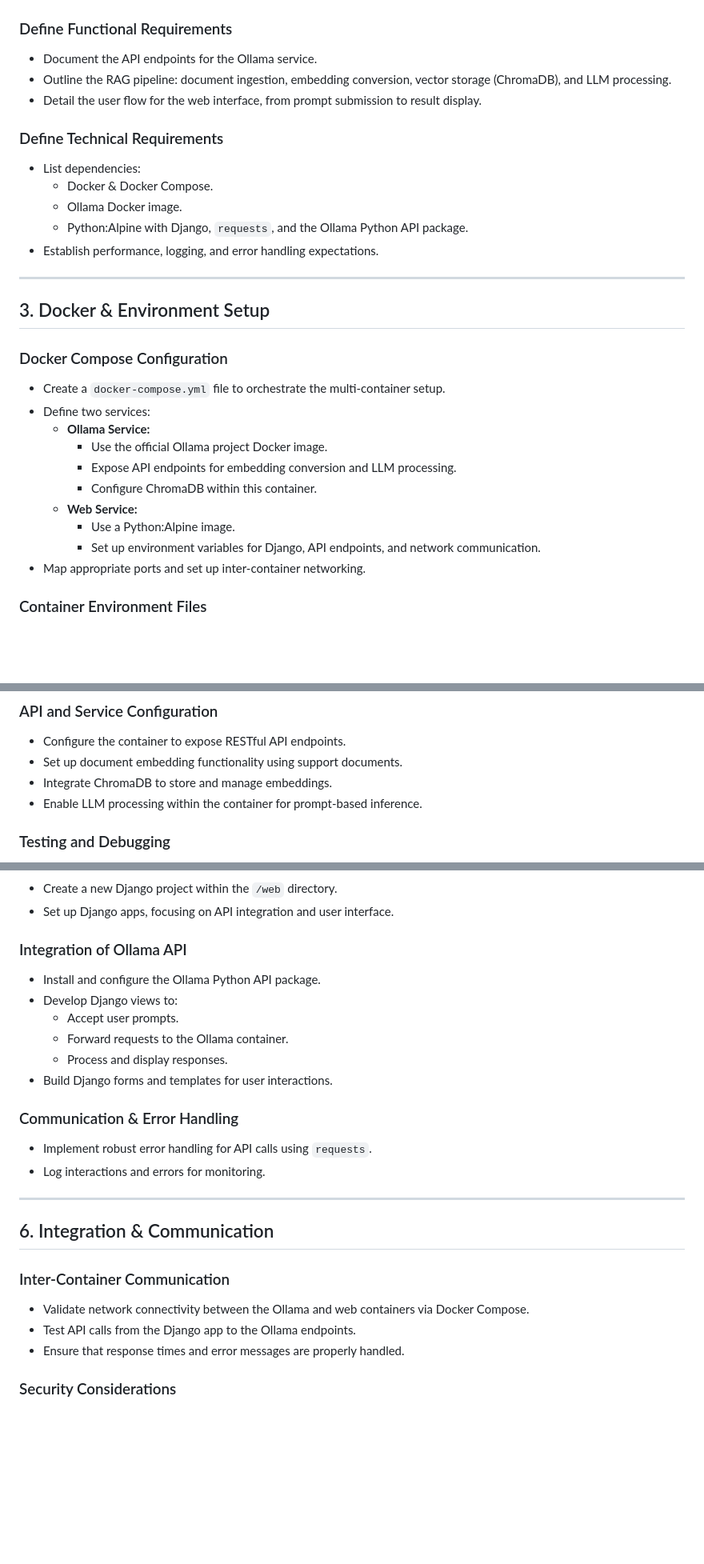
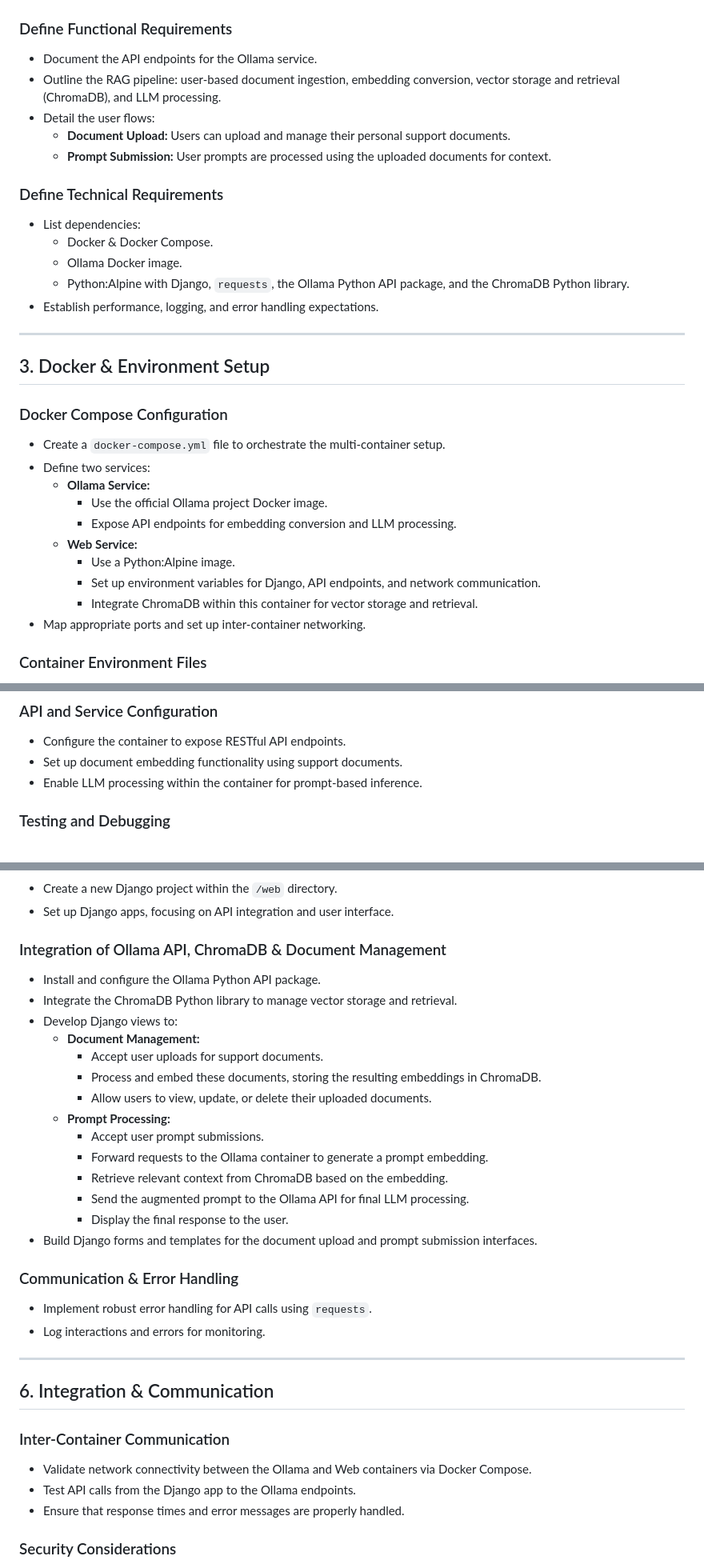
Before and after one commit to roldel/local_RAG, a Markdown page: Tasklist.md, 3 parts joined by grey strips. Shown: that part at 80% size. Rendered like a GitHub page; blank space fills up the shorter version.

```diff
--- a/Tasklist.md
+++ b/Tasklist.md
@@ -26,14 +23,16 @@ This document outlines the project roadmap for `local_RAG` in a clear, structure
 
 ### Define Functional Requirements
 - Document the API endpoints for the Ollama service.
-- Outline the RAG pipeline: document ingestion, embedding conversion, vector storage (ChromaDB), and LLM processing.
-- Detail the user flow for the web interface, from prompt submission to result display.
+- Outline the RAG pipeline: user-based document ingestion, embedding conversion, vector storage and retrieval (ChromaDB), and LLM processing.
+- Detail the user flows:
+  - **Document Upload:** Users can upload and manage their personal support documents.
+  - **Prompt Submission:** User prompts are processed using the uploaded documents for context.
 
 ### Define Technical Requirements
 - List dependencies:
   - Docker & Docker Compose.
   - Ollama Docker image.
-  - Python:Alpine with Django, `requests`, and the Ollama Python API package.
+  - Python:Alpine with Django, `requests`, the Ollama Python API package, and the ChromaDB Python library.
 - Establish performance, logging, and error handling expectations.
 
 ---
@@ -46,10 +45,10 @@ This document outlines the project roadmap for `local_RAG` in a clear, structure
   - **Ollama Service:**
     - Use the official Ollama project Docker image.
     - Expose API endpoints for embedding conversion and LLM processing.
-    - Configure ChromaDB within this container.
   - **Web Service:**
     - Use a Python:Alpine image.
     - Set up environment variables for Django, API endpoints, and network communication.
+    - Integrate ChromaDB within this container for vector storage and retrieval.
 - Map appropriate ports and set up inter-container networking.
 
 ### Container Environment Files
@@ -63,7 +62,6 @@ This document outlines the project roadmap for `local_RAG` in a clear, structure
 ### API and Service Configuration
 - Configure the container to expose RESTful API endpoints.
 - Set up document embedding functionality using support documents.
-- Integrate ChromaDB to store and manage embeddings.
 - Enable LLM processing within the container for prompt-based inference.
 
 ### Testing and Debugging
@@ -78,13 +76,21 @@ This document outlines the project roadmap for `local_RAG` in a clear, structure
 - Create a new Django project within the `/web` directory.
 - Set up Django apps, focusing on API integration and user interface.
 
-### Integration of Ollama API
+### Integration of Ollama API, ChromaDB & Document Management
 - Install and configure the Ollama Python API package.
+- Integrate the ChromaDB Python library to manage vector storage and retrieval.
 - Develop Django views to:
-  - Accept user prompts.
-  - Forward requests to the Ollama container.
-  - Process and display responses.
-- Build Django forms and templates for user interactions.
+  - **Document Management:**
+    - Accept user uploads for support documents.
+    - Process and embed these documents, storing the resulting embeddings in ChromaDB.
+    - Allow users to view, update, or delete their uploaded documents.
+  - **Prompt Processing:**
+    - Accept user prompt submissions.
+    - Forward requests to the Ollama container to generate a prompt embedding.
+    - Retrieve relevant context from ChromaDB based on the embedding.
+    - Send the augmented prompt to the Ollama API for final LLM processing.
+    - Display the final response to the user.
+- Build Django forms and templates for the document upload and prompt submission interfaces.
 
 ### Communication & Error Handling
 - Implement robust error handling for API calls using `requests`.
@@ -95,7 +101,7 @@ This document outlines the project roadmap for `local_RAG` in a clear, structure
 ## 6. Integration & Communication
 
 ### Inter-Container Communication
-- Validate network connectivity between the Ollama and web containers via Docker Compose.
+- Validate network connectivity between the Ollama and Web containers via Docker Compose.
 - Test API calls from the Django app to the Ollama endpoints.
 - Ensure that response times and error messages are properly handled.
 
```
Also changed, not shown: other parts of Tasklist.md (+2 -7 lines), README.md (+11 -7 lines).
